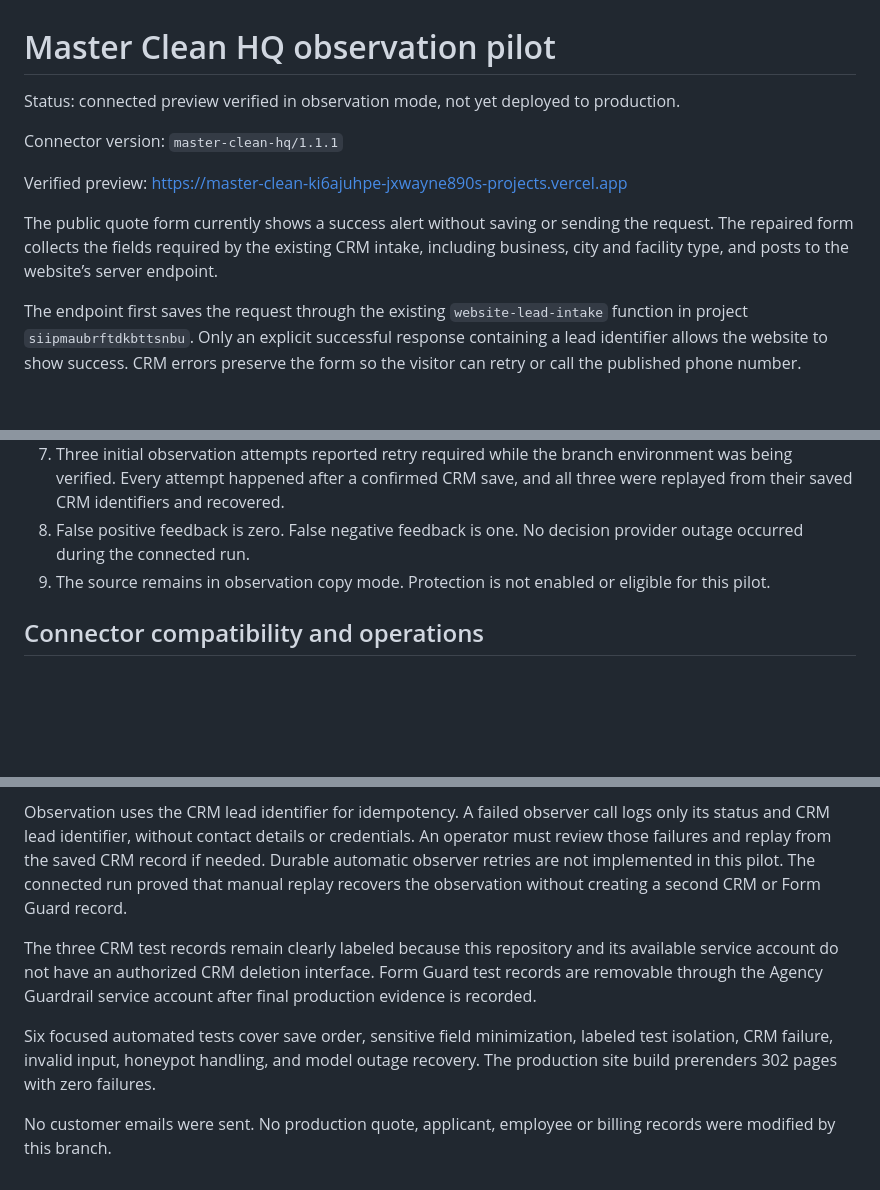
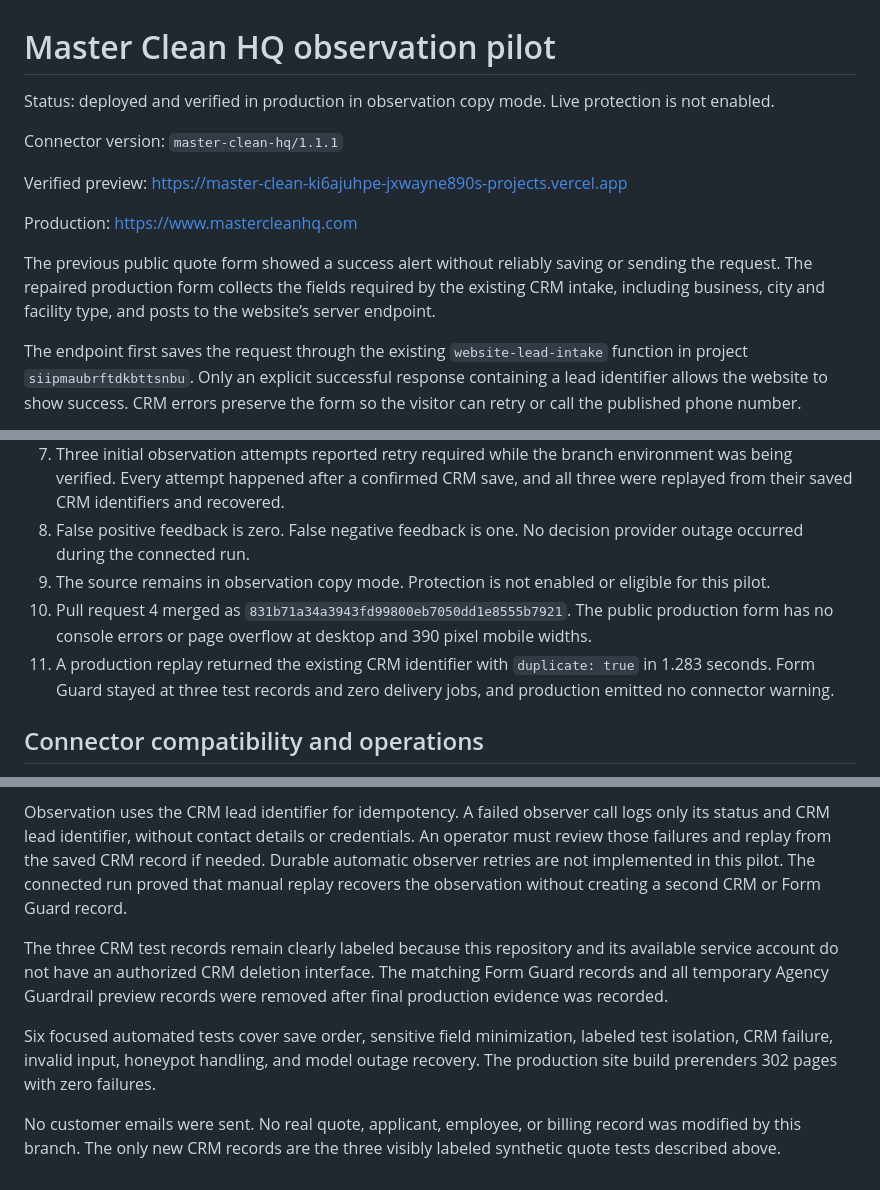
Before and after one commit to JxWayne890/MasterCleanHQ, a Markdown page: docs/FORM_GUARD_PILOT.md, 3 parts joined by grey strips. Rendered like a GitHub page; blank space fills up the shorter version.

Commit message:
Record Form Guard pilot production evidence

```diff
--- a/docs/FORM_GUARD_PILOT.md
+++ b/docs/FORM_GUARD_PILOT.md
@@ -1,12 +1,14 @@
 # Master Clean HQ observation pilot
 
-Status: connected preview verified in observation mode, not yet deployed to production.
+Status: deployed and verified in production in observation copy mode. Live protection is not enabled.
 
 Connector version: `master-clean-hq/1.1.1`
 
 Verified preview: https://master-clean-ki6ajuhpe-jxwayne890s-projects.vercel.app
 
-The public quote form currently shows a success alert without saving or sending the request. The repaired form collects the fields required by the existing CRM intake, including business, city and facility type, and posts to the website’s server endpoint.
+Production: https://www.mastercleanhq.com
+
+The previous public quote form showed a success alert without reliably saving or sending the request. The repaired production form collects the fields required by the existing CRM intake, including business, city and facility type, and posts to the website’s server endpoint.
 
 The endpoint first saves the request through the existing `website-lead-intake` function in project `siipmaubrftdkbttsnbu`. Only an explicit successful response containing a lead identifier allows the website to show success. CRM errors preserve the form so the visitor can retry or call the published phone number.
 
@@ -32,6 +34,8 @@ After CRM persistence, the endpoint sends an observation to Agency Guardrail. A
 7. Three initial observation attempts reported retry required while the branch environment was being verified. Every attempt happened after a confirmed CRM save, and all three were replayed from their saved CRM identifiers and recovered.
 8. False positive feedback is zero. False negative feedback is one. No decision provider outage occurred during the connected run.
 9. The source remains in observation copy mode. Protection is not enabled or eligible for this pilot.
+10. Pull request 4 merged as `831b71a34a3943fd99800eb7050dd1e8555b7921`. The public production form has no console errors or page overflow at desktop and 390 pixel mobile widths.
+11. A production replay returned the existing CRM identifier with `duplicate: true` in 1.283 seconds. Form Guard stayed at three test records and zero delivery jobs, and production emitted no connector warning.
 
 ## Connector compatibility and operations
 
@@ -48,8 +52,8 @@ The CRM retains phone and contact information. Form Guard receives name, email a
 
 Observation uses the CRM lead identifier for idempotency. A failed observer call logs only its status and CRM lead identifier, without contact details or credentials. An operator must review those failures and replay from the saved CRM record if needed. Durable automatic observer retries are not implemented in this pilot. The connected run proved that manual replay recovers the observation without creating a second CRM or Form Guard record.
 
-The three CRM test records remain clearly labeled because this repository and its available service account do not have an authorized CRM deletion interface. Form Guard test records are removable through the Agency Guardrail service account after final production evidence is recorded.
+The three CRM test records remain clearly labeled because this repository and its available service account do not have an authorized CRM deletion interface. The matching Form Guard records and all temporary Agency Guardrail preview records were removed after final production evidence was recorded.
 
 Six focused automated tests cover save order, sensitive field minimization, labeled test isolation, CRM failure, invalid input, honeypot handling, and model outage recovery. The production site build prerenders 302 pages with zero failures.
 
-No customer emails were sent. No production quote, applicant, employee or billing records were modified by this branch.
+No customer emails were sent. No real quote, applicant, employee, or billing record was modified by this branch. The only new CRM records are the three visibly labeled synthetic quote tests described above.
```
